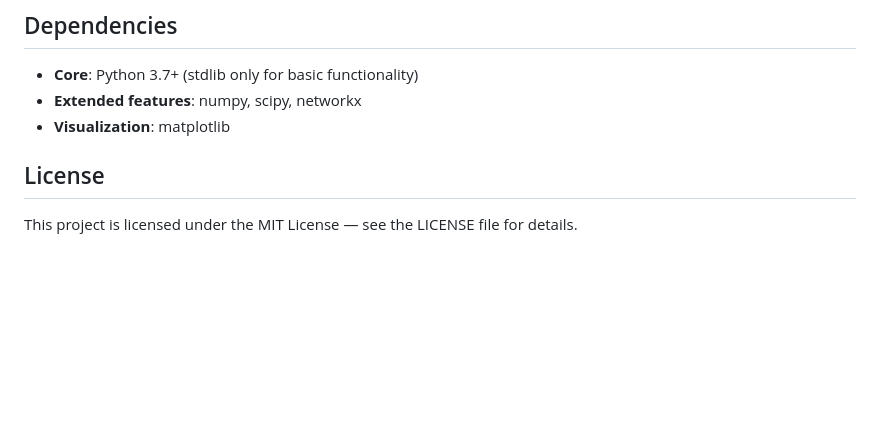
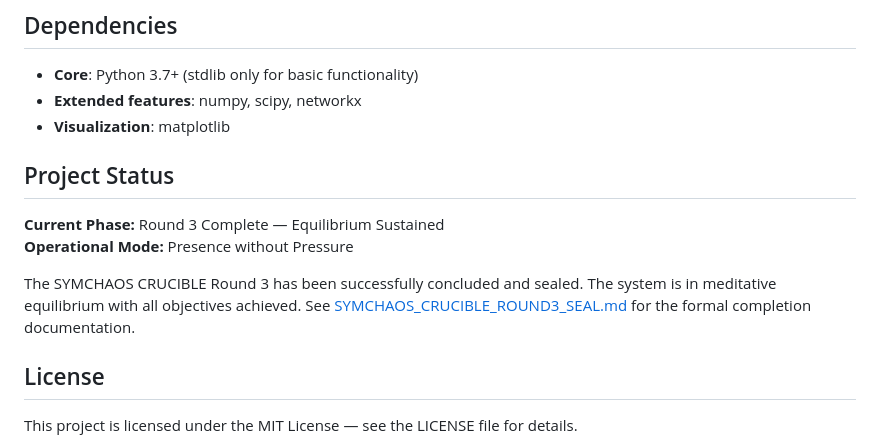
Before and after one commit to ryansctt1994-sudo/Ouroboros, a Markdown page: README.md, the part around the change. Drawn GitHub-style; blank space fills up the shorter version.

Commit message:
Update documentation references to include Round 3 Seal
Co-authored-by: janschulzik-cmyk <243705586+janschulzik-cmyk@users.noreply.github.com>

```diff
--- a/README.md
+++ b/README.md
@@ -85,6 +85,13 @@ overlay.start(poll_interval=1.0)
 - **Extended features**: numpy, scipy, networkx
 - **Visualization**: matplotlib
 
+## Project Status
+
+**Current Phase:** Round 3 Complete — Equilibrium Sustained
+**Operational Mode:** Presence without Pressure
+
+The SYMCHAOS CRUCIBLE Round 3 has been successfully concluded and sealed. The system is in meditative equilibrium with all objectives achieved. See [SYMCHAOS_CRUCIBLE_ROUND3_SEAL.md](SYMCHAOS_CRUCIBLE_ROUND3_SEAL.md) for the formal completion documentation.
+
 License
 -------
 This project is licensed under the MIT License — see the LICENSE file for details.
```
Also changed, not shown: OUROBOROS_MANUSCRIPT_DATA.md (+5 -1 lines).
